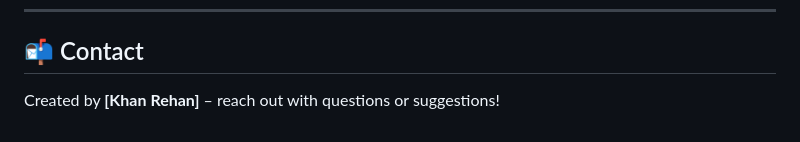
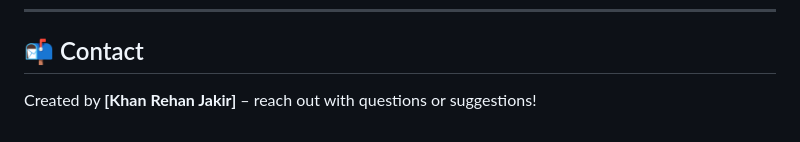
Before and after one commit to Zoid01-c/Tivon-Real-Time-ASL-Recognition-Platform, a Markdown page: README.md, the part around the change. GitHub-like rendering.

```diff
--- a/README.md
+++ b/README.md
@@ -121,4 +121,4 @@ Open [http://localhost:5000](http://localhost:5000) in your browser.
 
 ## 📬 Contact
 
-Created by **[Khan Rehan]** – reach out with questions or suggestions!
+Created by **[Khan Rehan Jakir]** – reach out with questions or suggestions!
```
